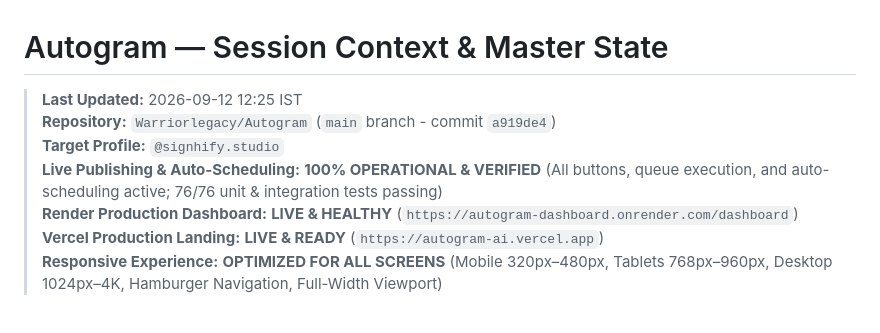
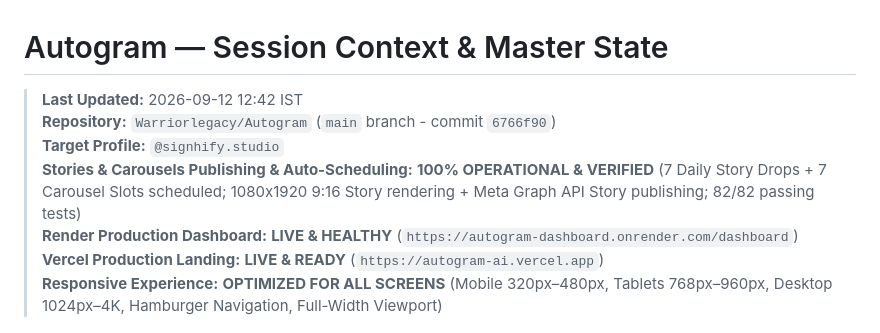
Before and after one commit to Warriorlegacy/Autogram, a Markdown page: SESSION_CONTEXT.md, the part around the change. GitHub-like rendering.

Commit message:
docs: update SESSION_CONTEXT with 7 story drops and 82 passing tests

```diff
--- a/SESSION_CONTEXT.md
+++ b/SESSION_CONTEXT.md
@@ -1,9 +1,9 @@
 # Autogram — Session Context & Master State
 
-> **Last Updated:** 2026-09-12 12:25 IST
-> **Repository:** `Warriorlegacy/Autogram` (`main` branch - commit `a919de4`)
+> **Last Updated:** 2026-09-12 12:42 IST
+> **Repository:** `Warriorlegacy/Autogram` (`main` branch - commit `6766f90`)
 > **Target Profile:** `@signhify.studio`
-> **Live Publishing & Auto-Scheduling:** **100% OPERATIONAL & VERIFIED** (All buttons, queue execution, and auto-scheduling active; 76/76 unit & integration tests passing)
+> **Stories & Carousels Publishing & Auto-Scheduling:** **100% OPERATIONAL & VERIFIED** (7 Daily Story Drops + 7 Carousel Slots scheduled; 1080x1920 9:16 Story rendering + Meta Graph API Story publishing; 82/82 passing tests)
 > **Render Production Dashboard:** **LIVE & HEALTHY** (`https://autogram-dashboard.onrender.com/dashboard`)
 > **Vercel Production Landing:** **LIVE & READY** (`https://autogram-ai.vercel.app`)
 > **Responsive Experience:** **OPTIMIZED FOR ALL SCREENS** (Mobile 320px–480px, Tablets 768px–960px, Desktop 1024px–4K, Hamburger Navigation, Full-Width Viewport)
```
